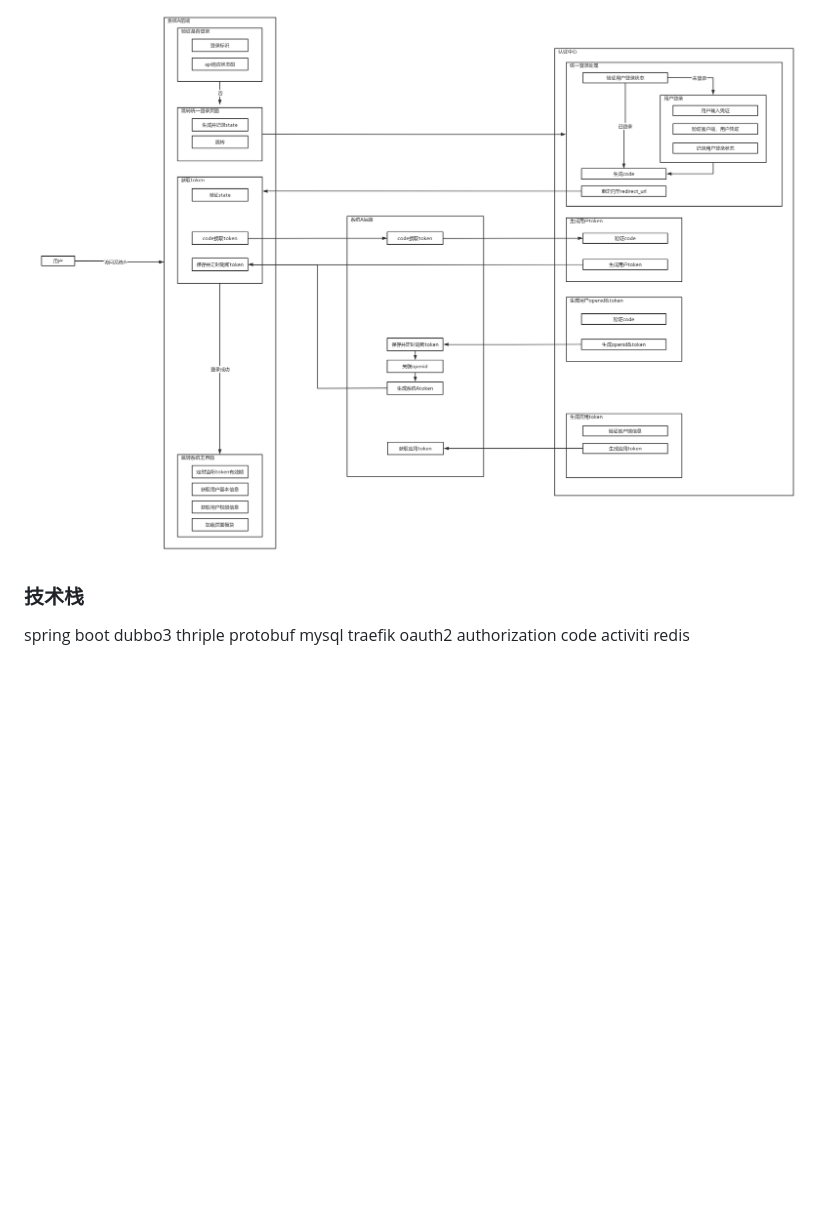
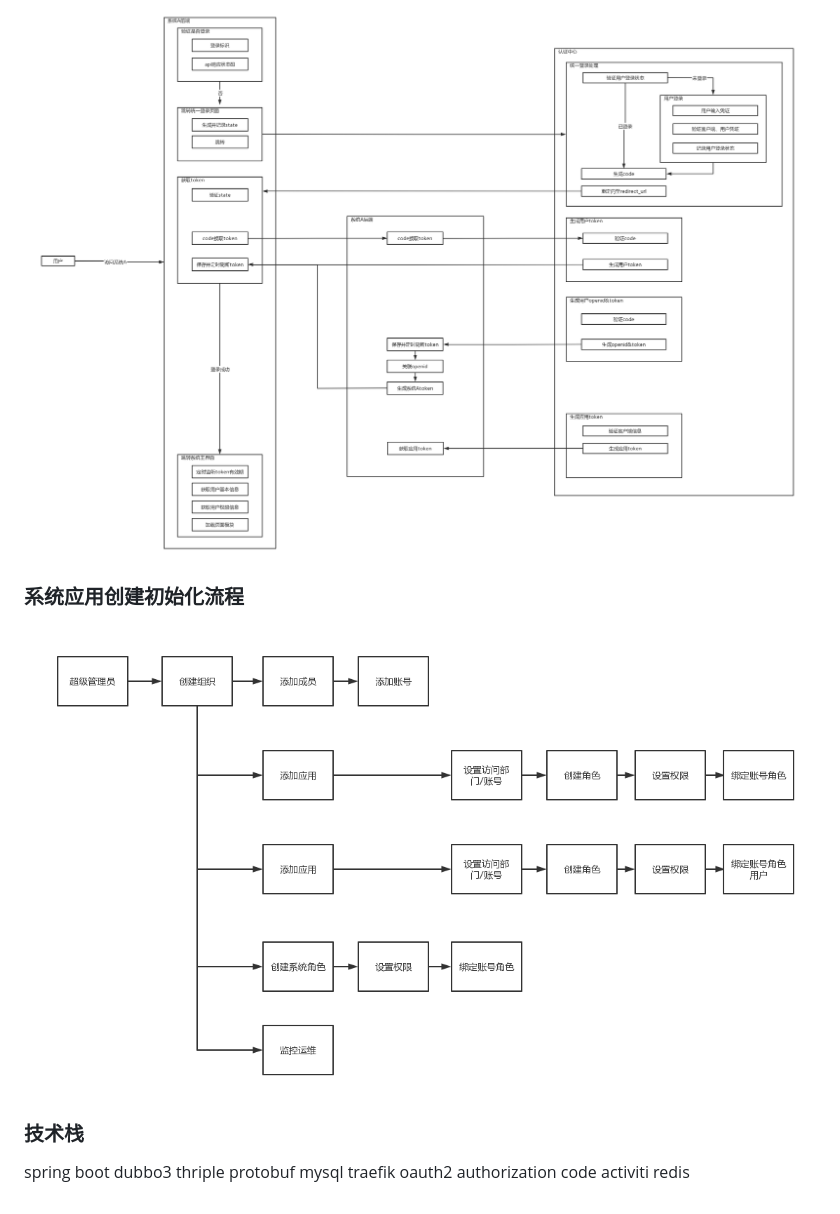
Before and after one commit to whoStoleMyKnife/jsy-cloud, a Markdown page: README.md, the part around the change. Rendered like a GitHub page; pictures changed too: tutorial/jsy-cloud-app-op-flow.png (added); blank space fills up the shorter version.

Commit message:
增加jsy-cloud-app-op-flow.png

```diff
--- a/README.md
+++ b/README.md
@@ -8,14 +8,10 @@
 
 ![认证基本流程](./tutorial/jsy-cloud-auth-flow.png)
 
+### 系统应用创建初始化流程
+
+![系统应用创建初始化流程](./tutorial/jsy-cloud-app-op-flow.png)
+
 ### 技术栈
 
-spring boot
-dubbo3
-thriple
-protobuf
-mysql
-traefik
-oauth2 authorization code
-activiti
-redis
+spring boot dubbo3 thriple protobuf mysql traefik oauth2 authorization code activiti redis
```
